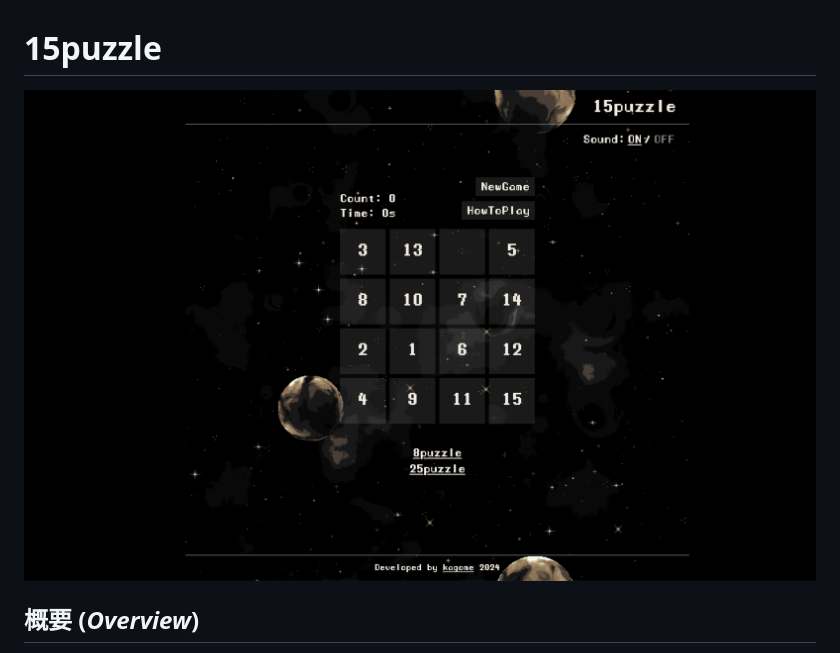
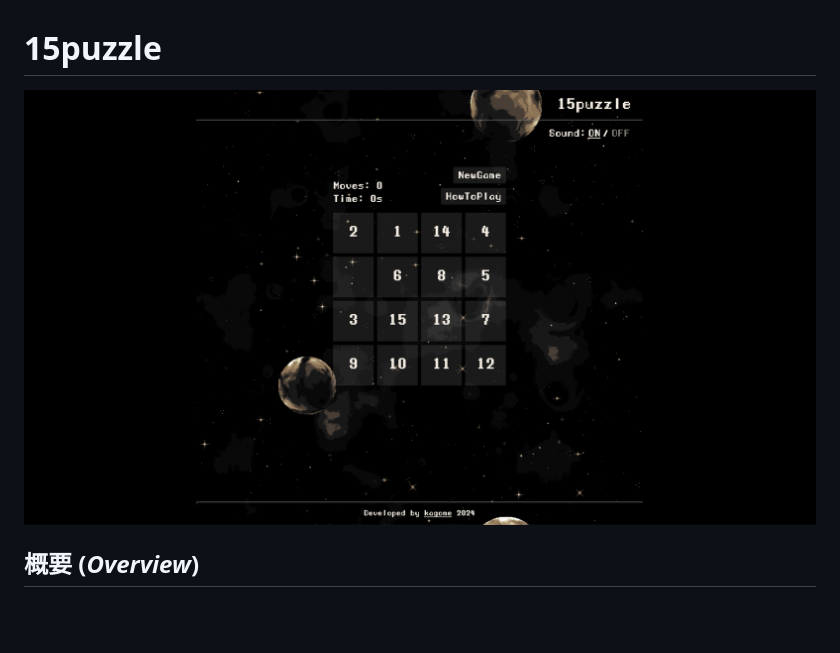
Before and after one commit to kagomen/15puzzle, a Markdown page: README.md, the part around the change. GitHub-like rendering; pictures changed too: assets/game-preview.png (deleted), assets/preview.png (added); blank space fills up the shorter version.

```diff
--- a/README.md
+++ b/README.md
@@ -1,6 +1,6 @@
 # 15puzzle
 
-<img src="assets/game-preview.png" alt="game-preview">
+<img src="assets/preview.png" alt="game-preview">
 
 ## 概要 (_Overview_)
 
```
